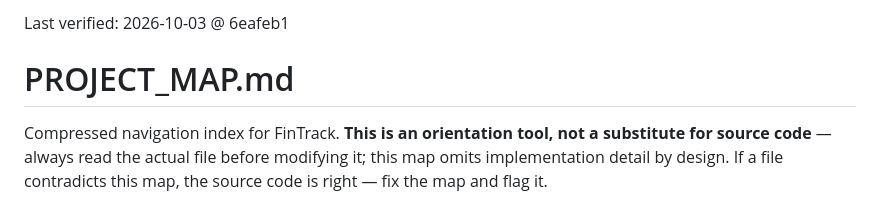
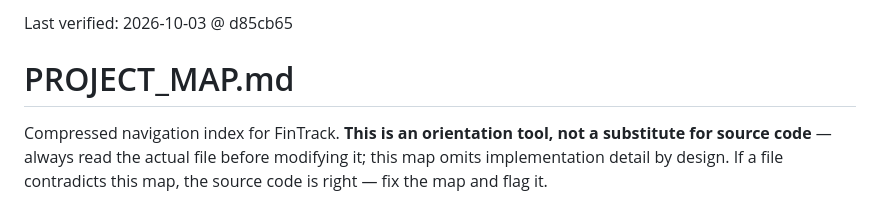
Before and after one commit to m0hd1121/Fintrack1, a Markdown page: PROJECT_MAP.md, the part around the change. Drawn GitHub-style.

Commit message:
Refresh PROJECT_MAP Last verified header
Co-Authored-By: Claude Sonnet 5.5 <noreply@anthropic.com>
Claude-Session: https://claude.ai/code/session_0184drdhsbQaLBZdmiCL34Jj

```diff
--- a/PROJECT_MAP.md
+++ b/PROJECT_MAP.md
@@ -1,4 +1,4 @@
-Last verified: 2026-10-03 @ 6eafeb1
+Last verified: 2026-10-03 @ d85cb65
 
 # PROJECT_MAP.md
 
```
